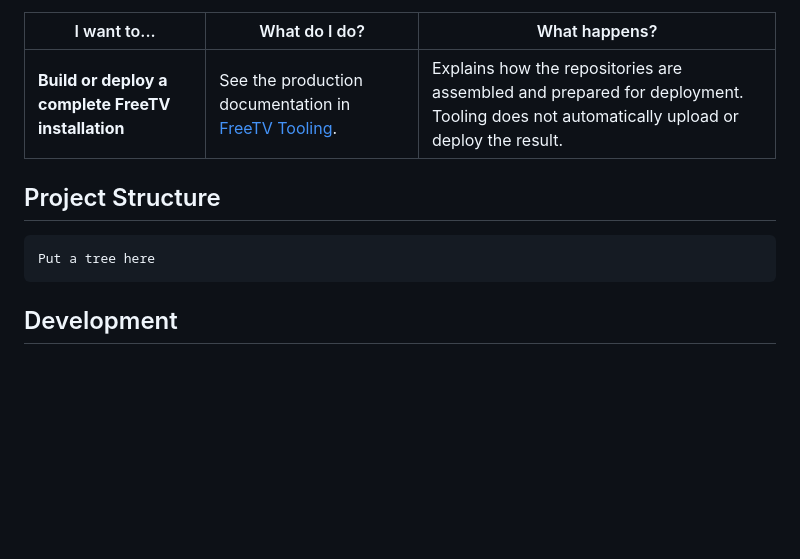
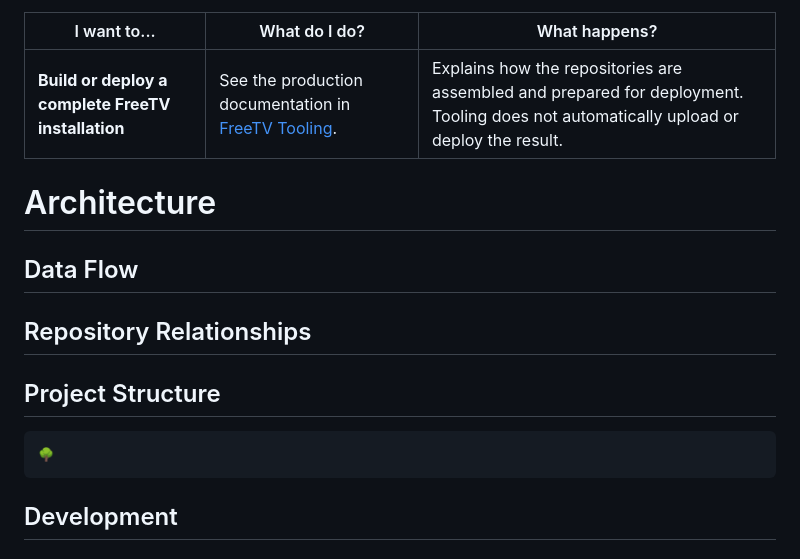
Before and after one commit to freetv-today/freetv-server, a Markdown page: README.md, the part around the change. Rendered like a GitHub page; blank space fills up the shorter version.

````diff
--- a/README.md
+++ b/README.md
@@ -68,10 +68,16 @@ The FreeTV project consists of several repositories that can be run independentl
 | --- | --- | --- |
 | **Build or deploy a complete FreeTV installation** | See the production documentation in [FreeTV Tooling](https://github.com/freetv-today/freetv-tooling). | Explains how the repositories are assembled and prepared for deployment. Tooling does not automatically upload or deploy the result. |
 
+# Architecture
+
+## Data Flow
+
+## Repository Relationships
+
 ## Project Structure
 
-```text
-Put a tree here
+```html
+🌳
 ```
 
 ## Development
````
